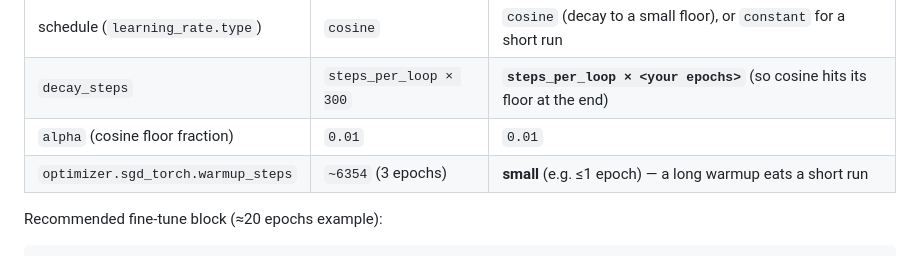
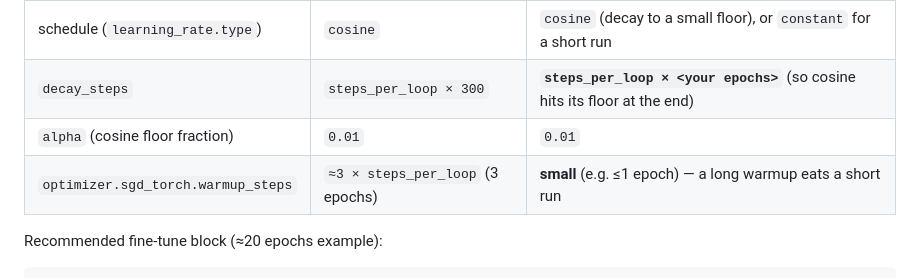
Before and after one commit to sumanth-botlagunta/yolov8-poly-dist-tf, a Markdown page: docs/guides/finetuning.md, the part around the change. Drawn GitHub-style.

````diff
--- a/docs/guides/finetuning.md
+++ b/docs/guides/finetuning.md
@@ -66,7 +66,7 @@ instead of relearning.
 | schedule (`learning_rate.type`) | `cosine` | `cosine` (decay to a small floor), or `constant` for a short run |
 | `decay_steps` | `steps_per_loop × 300` | **`steps_per_loop × <your epochs>`** (so cosine hits its floor at the end) |
 | `alpha` (cosine floor fraction) | `0.01` | `0.01` |
-| `optimizer.sgd_torch.warmup_steps` | `~6354` (3 epochs) | **small** (e.g. ≤1 epoch) — a long warmup eats a short run |
+| `optimizer.sgd_torch.warmup_steps` | `≈3 × steps_per_loop` (3 epochs) | **small** (e.g. ≤1 epoch) — a long warmup eats a short run |
 
 Recommended fine-tune block (≈20 epochs example):
 ```yaml
````
Also changed, not shown: docs/configuration.md (+2 -2 lines).
